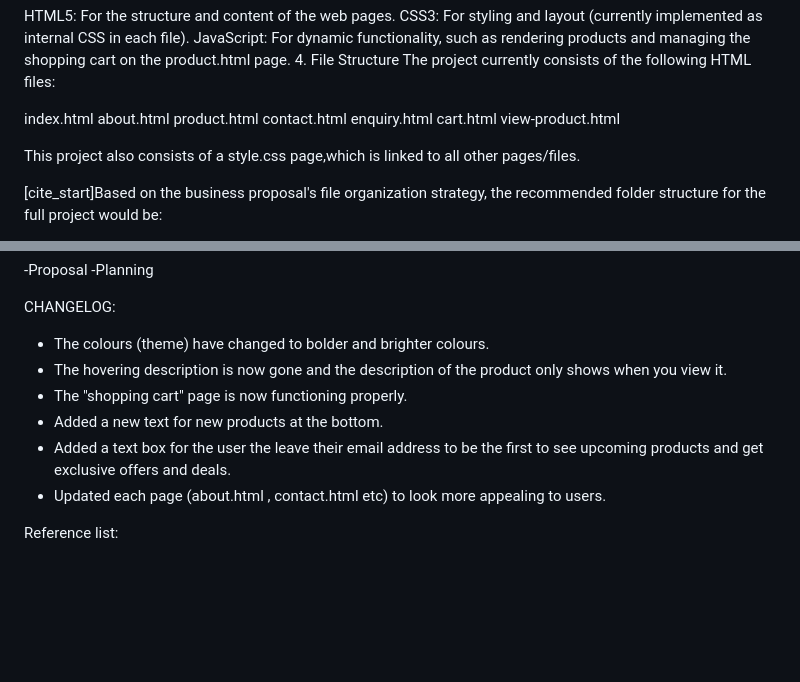
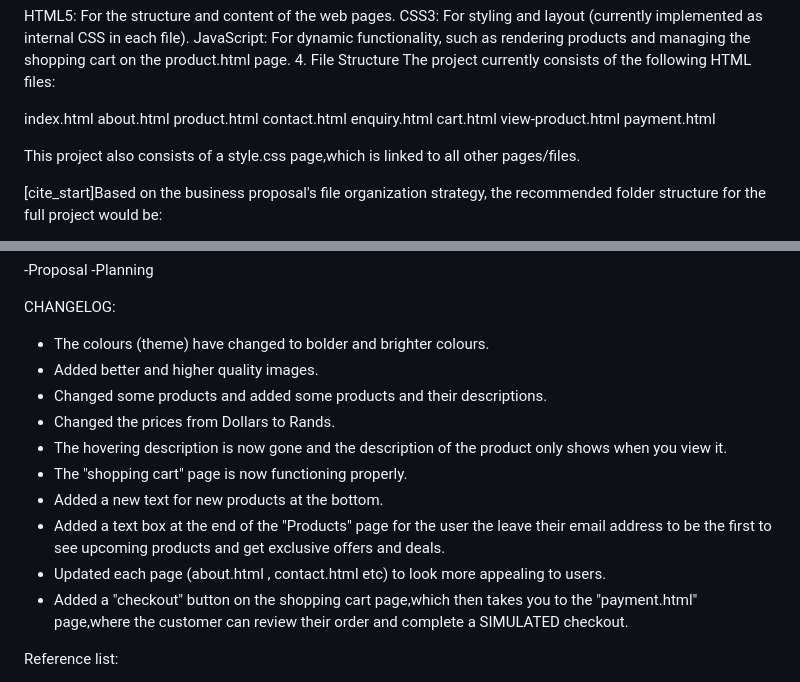
Before and after one commit to VCWVL/wede5020-part-2-nuriyaakbar, a Markdown page: README.md, 2 parts joined by grey strips. Rendered like a GitHub page; blank space fills up the shorter version.

```diff
--- a/README.md
+++ b/README.md
@@ -41,6 +41,7 @@ contact.html
 enquiry.html
 cart.html
 view-product.html
+payment.html
 
 
 This project also consists of a style.css page,which is linked to all other pages/files.
@@ -65,11 +66,15 @@ Open any of the .html files (e.g., index.html) in your web browser to view the p
 CHANGELOG:
 
 - The colours (theme) have changed to bolder and brighter colours.
+- Added better and higher quality images.
+- Changed some products and added some products and their descriptions.
+- Changed the prices from Dollars to Rands.
 - The hovering description is now gone and the description of the product only shows when you view it.
 - The "shopping cart" page is now functioning properly.
 - Added a new text for new products at the bottom.
-- Added a text box for the user the leave their email address to be the first to see upcoming products and get exclusive offers and deals.
+- Added a text box at the end of the "Products" page for the user the leave their email address to be the first to see upcoming products and get exclusive offers and deals.
 - Updated each page (about.html , contact.html etc) to look more appealing to users.
+- Added a "checkout" button on the shopping cart page,which then takes you to the "payment.html" page,where the customer can review their order and complete a SIMULATED checkout.
 
 
 Reference list:
```
